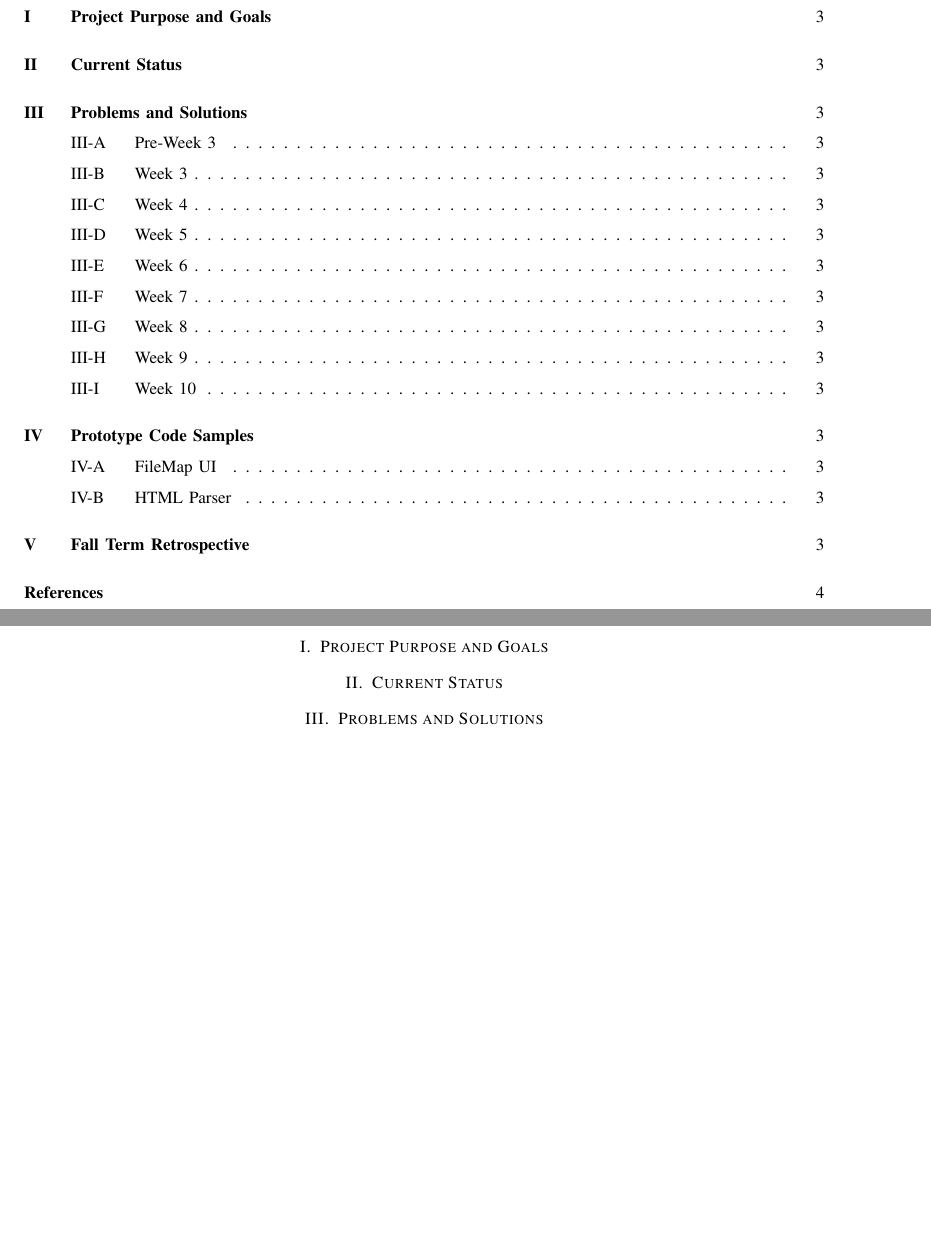
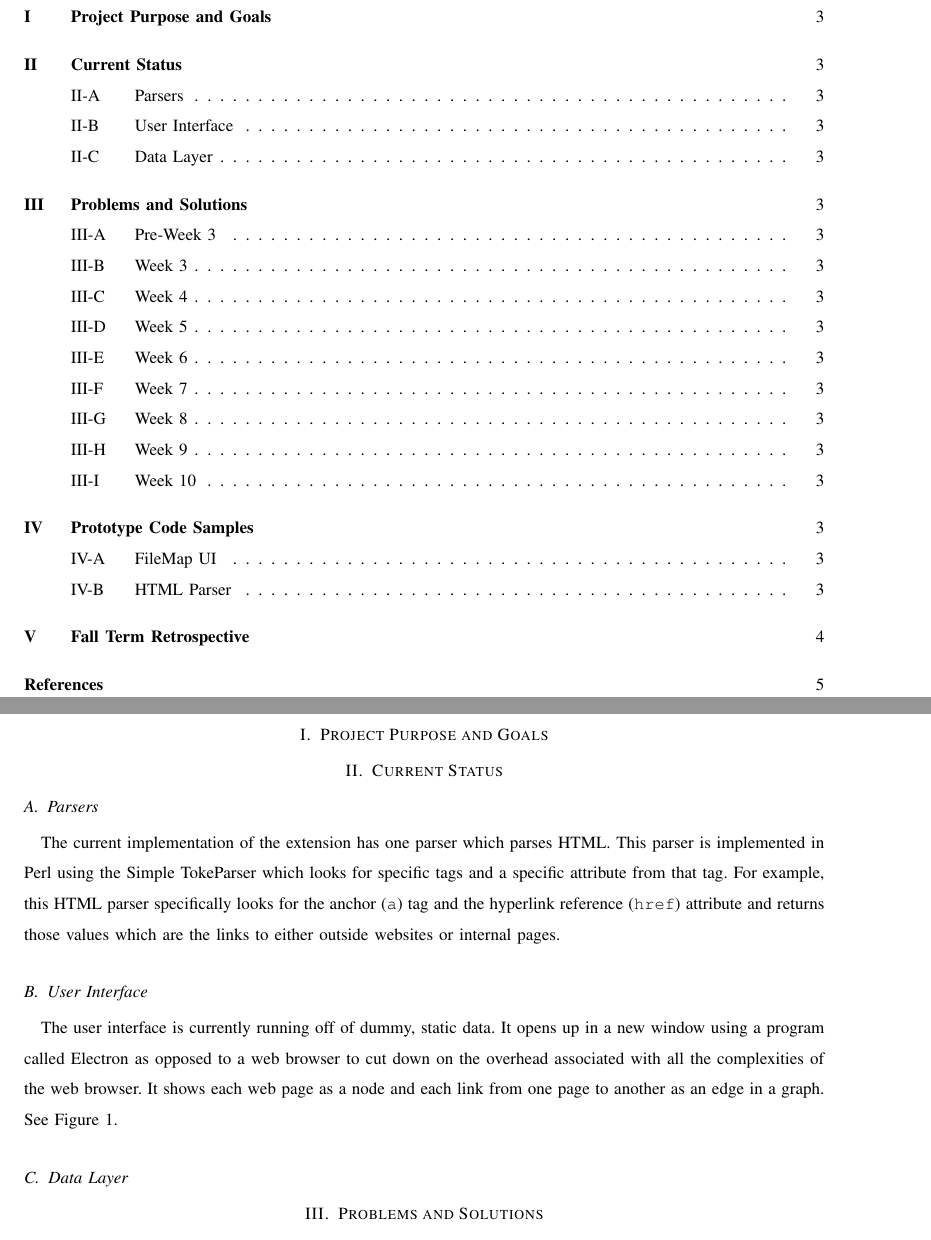
Before and after one commit to slichlyter12/Postal, a LaTeX paper (ProgressReport/progress.tex): two parts of pages 2 and 3 of 5 before the commit and two parts of pages 2 and 3 of 6 after it, joined at a grey line, cut so that both start at the same text, the shorter picture padded with empty space. Compiled offline with pdfLaTeX; a missing font is replaced by an installed copy or a similar font; a LaTeX package or settings file that is missing is left out.

Commit message:
added parser and UI current status

```diff
--- a/ProgressReport/progress.tex
+++ b/ProgressReport/progress.tex
@@ -75,6 +75,18 @@
 \section{Project Purpose and Goals}
 
 \section{Current Status}
+\subsection{Parsers}
+The current implementation of the extension has one parser which parses HTML.
+This parser is implemented in Perl using the Simple TokeParser which looks for specific tags and a specific attribute from that tag.
+For example, this HTML parser specifically looks for the anchor (\verb|a|) tag and the hyperlink reference (\verb|href|) attribute and returns those values which are the links to either outside websites or internal pages.
+
+\subsection{User Interface}
+The user interface is currently running off of dummy, static data.
+It opens up in a new window using a program called Electron as opposed to a web browser to cut down on the overhead associated with all the complexities of the web browser.
+It shows each web page as a node and each link from one page to another as an edge in a graph. See Figure 1.
+
+\subsection{Data Layer}
+
 
 \section{Problems and Solutions}
 	\subsection{Pre-Week 3}
```
